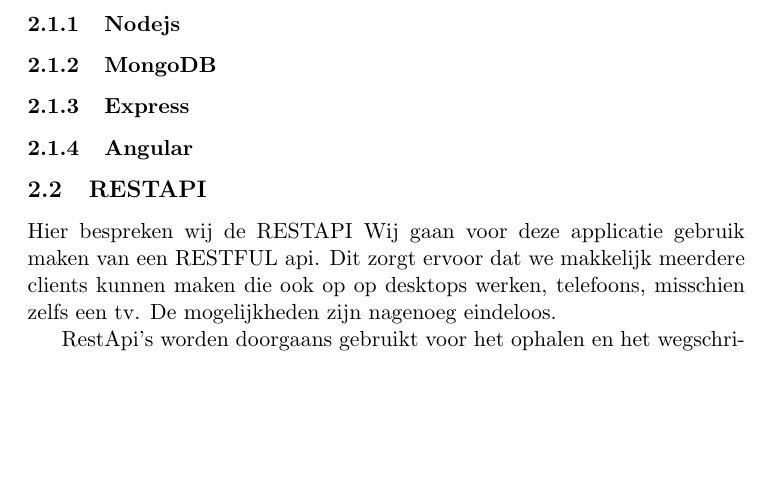
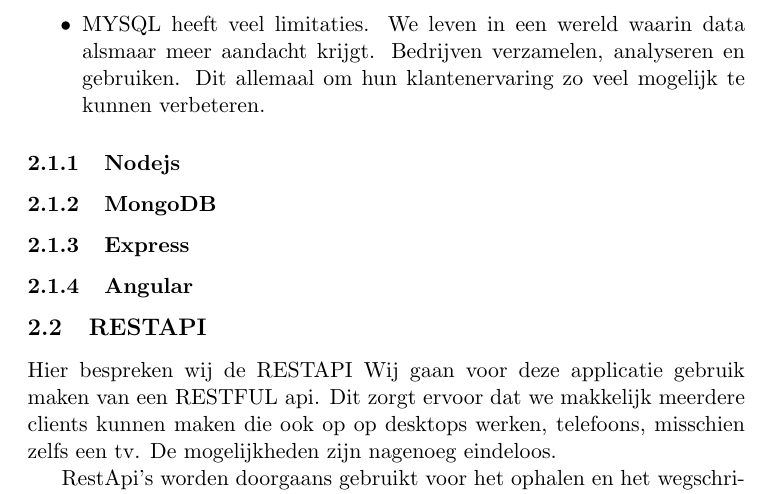
Before and after one commit to seanachaidh/seanclog, a LaTeX document (report/report.tex): part of page 3 of 3, cut at the place of the change, the shorter picture padded with empty space. Compiled offline with pdfLaTeX.

Commit message:
Werken aan mijn verslag

```diff
--- a/report/report.tex
+++ b/report/report.tex
@@ -84,6 +84,9 @@
   helemaal niet verwijderd worden. Dat terwijl de meesten niet zoveel
   functionaliteit nodig hebben. Daarbij kan het ook ervoor zorgen dat Apache
   onveiliger wordt en gemakkelijker is om in in te breken.
+  \item MYSQL heeft veel limitaties. We leven in een wereld waarin data alsmaar
+  meer aandacht krijgt. Bedrijven verzamelen, analyseren en gebruiken. Dit
+  allemaal om hun klantenervaring zo veel mogelijk te kunnen verbeteren.
 \end{itemize}
 
 \subsubsection{Nodejs}
```
